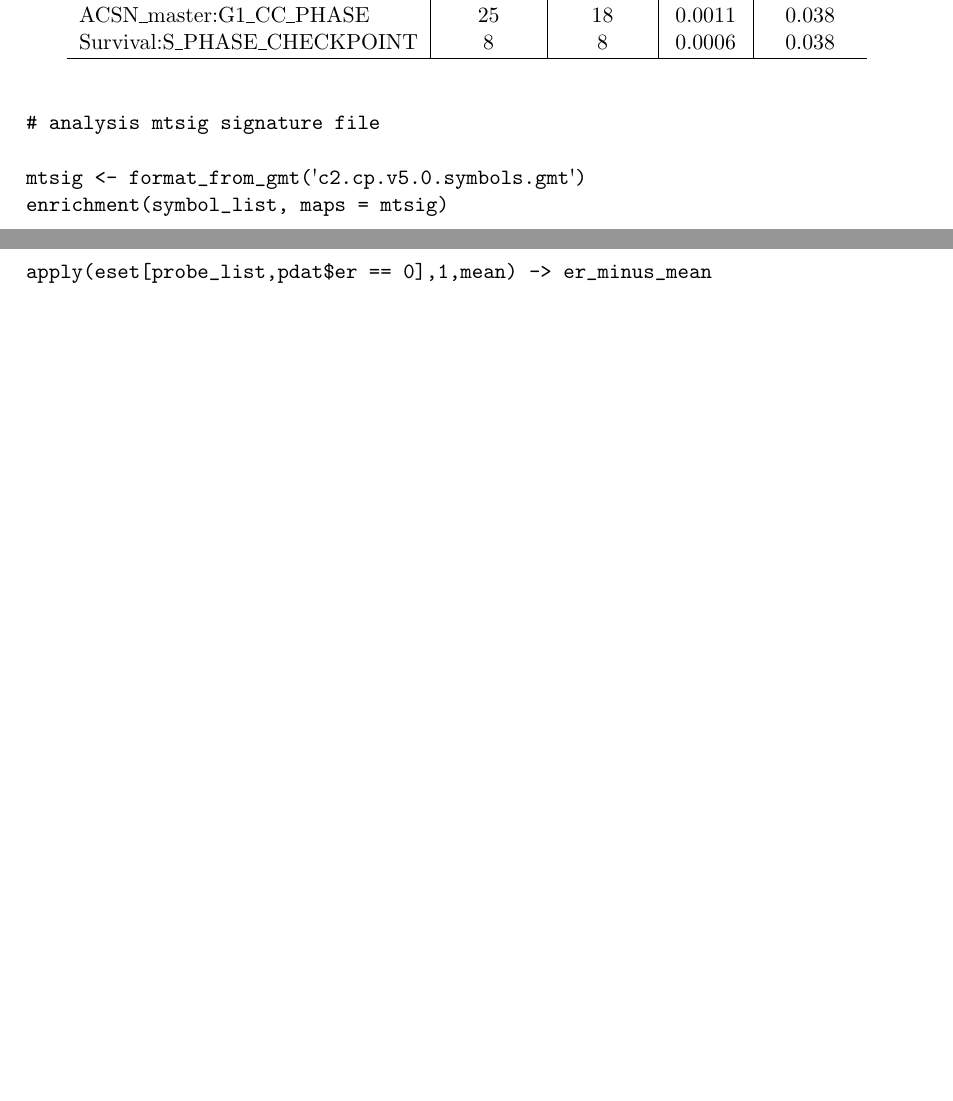
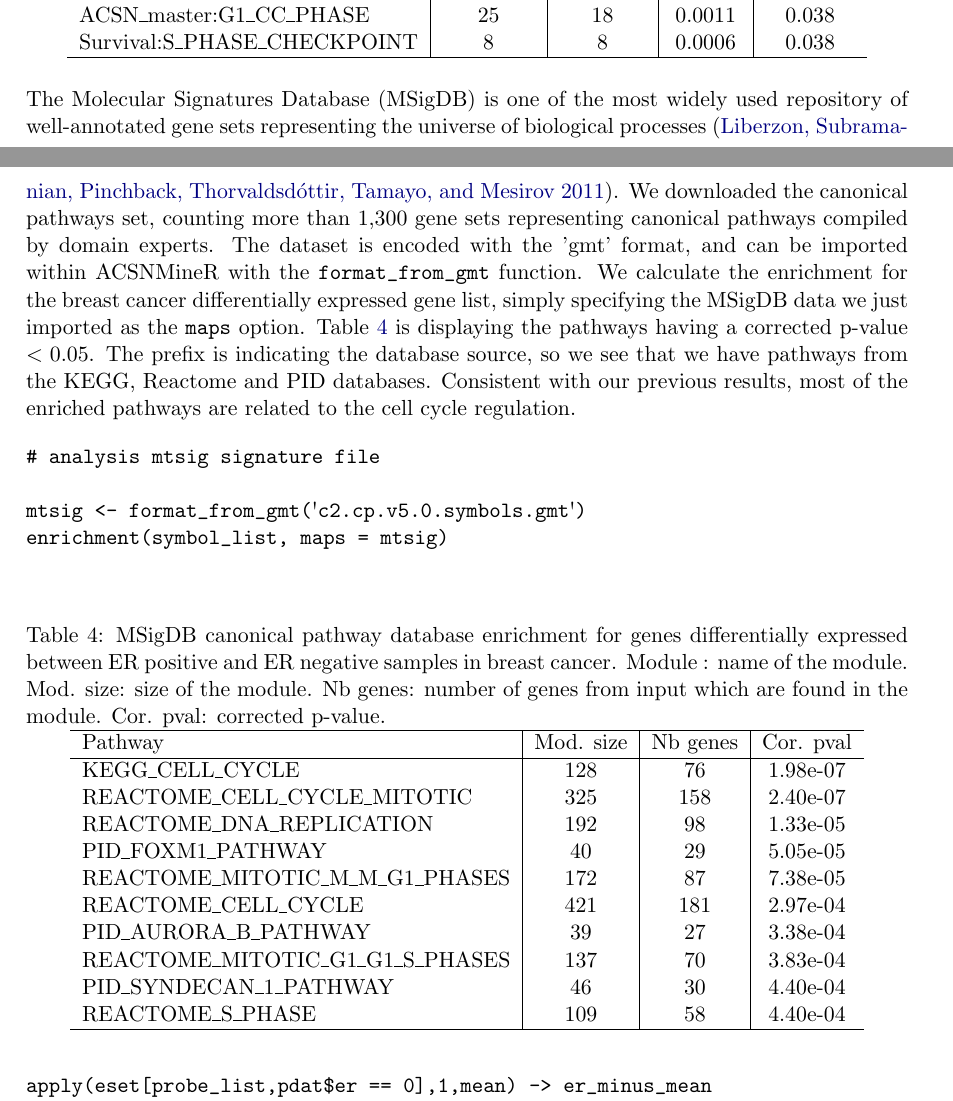
Before and after one commit to sysbio-curie/ACSNMineR, a LaTeX document (jss/article.tex): two parts of pages 10 and 11 of 12 before the commit and two parts of pages 10 and 11 of 13 after it, joined at a grey line, cut so that both start at the same text, the shorter picture padded with empty space. Compiled offline with pdfLaTeX.

Commit message:
[skip ci] update examples.

```diff
--- a/jss/article.tex
+++ b/jss/article.tex
@@ -497,9 +501,23 @@ ACSN\_master:AKT\_MTOR & 92 & 53 & 0.0005 & 0.038 \\
 ACSN\_master:G1\_CC\_PHASE & 25 & 18 & 0.0011 & 0.038 \\
 Survival:S\_PHASE\_CHECKPOINT & 8 & 8 & 0.0006 & 0.038 \\
 \hline
-
 \end{tabular}
 \end{table}
+
+The Molecular Signatures Database (MSigDB) is one of the most widely used
+repository of well-annotated  gene sets representing the universe of biological
+processes \citep{liberzon2011molecular}. We downloaded the canonical pathways
+set, counting more than 1,300 gene sets representing canonical pathways compiled
+by domain experts. The dataset is encoded with the 'gmt' format, and can be
+imported within ACSNMineR with the \code{format\_from\_gmt} function. We
+calculate the enrichment for the breast cancer differentially expressed gene
+list, simply specifying the MSigDB data we just imported as the \code{maps}
+option. Table \ref{tab:table_msigdb} is displaying the pathways having a
+corrected p-value $< 0.05$. The prefix is indicating the database source, so we
+see that we have pathways from the KEGG, Reactome and PID databases. Consistent
+with our previous results, most of the enriched pathways are related to the cell
+cycle regulation.
+
 
 \begin{verbatim}
 # analysis mtsig signature file
@@ -508,6 +526,33 @@ mtsig <- format_from_gmt('c2.cp.v5.0.symbols.gmt')
 enrichment(symbol_list, maps = mtsig)
 
 \end{verbatim}
+
+
+\begin{table}[h!]
+  \centering
+  \caption{MSigDB canonical pathway database enrichment for genes differentially expressed between ER
+positive and ER negative samples in breast cancer.  Module : name of the
+module. Mod. size: size of the module. Nb genes: number of genes from input
+which are found in the module. Cor. pval: corrected p-value.}
+\label{tab:table_msigdb}
+
+\begin{tabular}{l|c|c|c}
+\hline
+Pathway & Mod. size & Nb genes & Cor. pval\\
+\hline
+KEGG\_CELL\_CYCLE & 128 & 76 & 1.98e-07\\
+REACTOME\_CELL\_CYCLE\_MITOTIC & 325 & 158 & 2.40e-07\\
+REACTOME\_DNA\_REPLICATION & 192 & 98 & 1.33e-05\\
+PID\_FOXM1\_PATHWAY & 40 & 29 & 5.05e-05\\
+REACTOME\_MITOTIC\_M\_M\_G1\_PHASES & 172 & 87 & 7.38e-05\\
+REACTOME\_CELL\_CYCLE & 421 & 181 & 2.97e-04\\
+PID\_AURORA\_B\_PATHWAY & 39 & 27 & 3.38e-04\\
+REACTOME\_MITOTIC\_G1\_G1\_S\_PHASES & 137 & 70 & 3.83e-04\\
+PID\_SYNDECAN\_1\_PATHWAY & 46 & 30 & 4.40e-04\\
+REACTOME\_S\_PHASE & 109 & 58 & 4.40e-04\\
+\hline
+\end{tabular}
+\end{table}
 
 
 \begin{verbatim}
```
Also changed, not shown: jss/biblio.bib (+11 -0 lines), jss/article.bbl, jss/article.tex (7 more changed lines), 1 other file.
